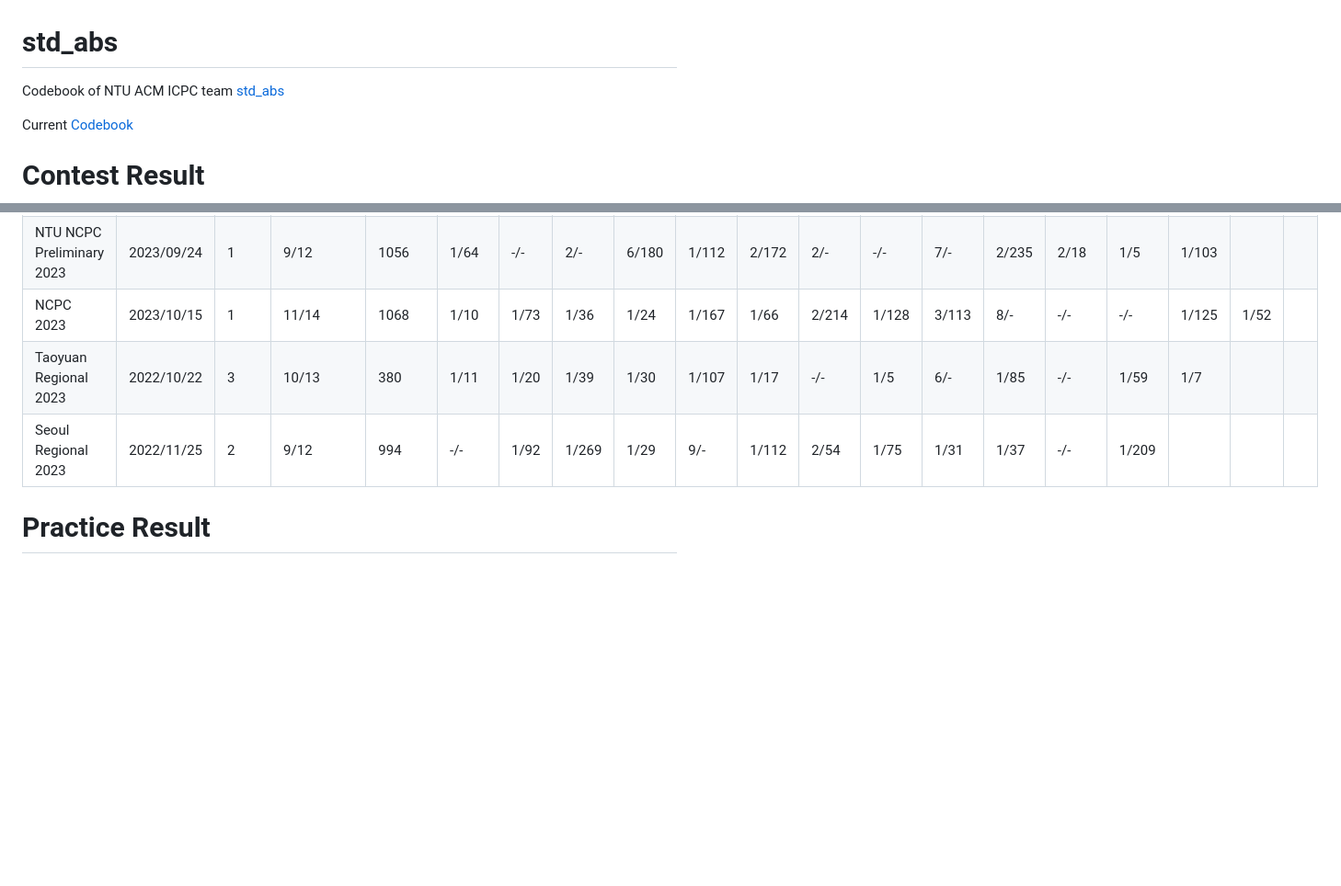
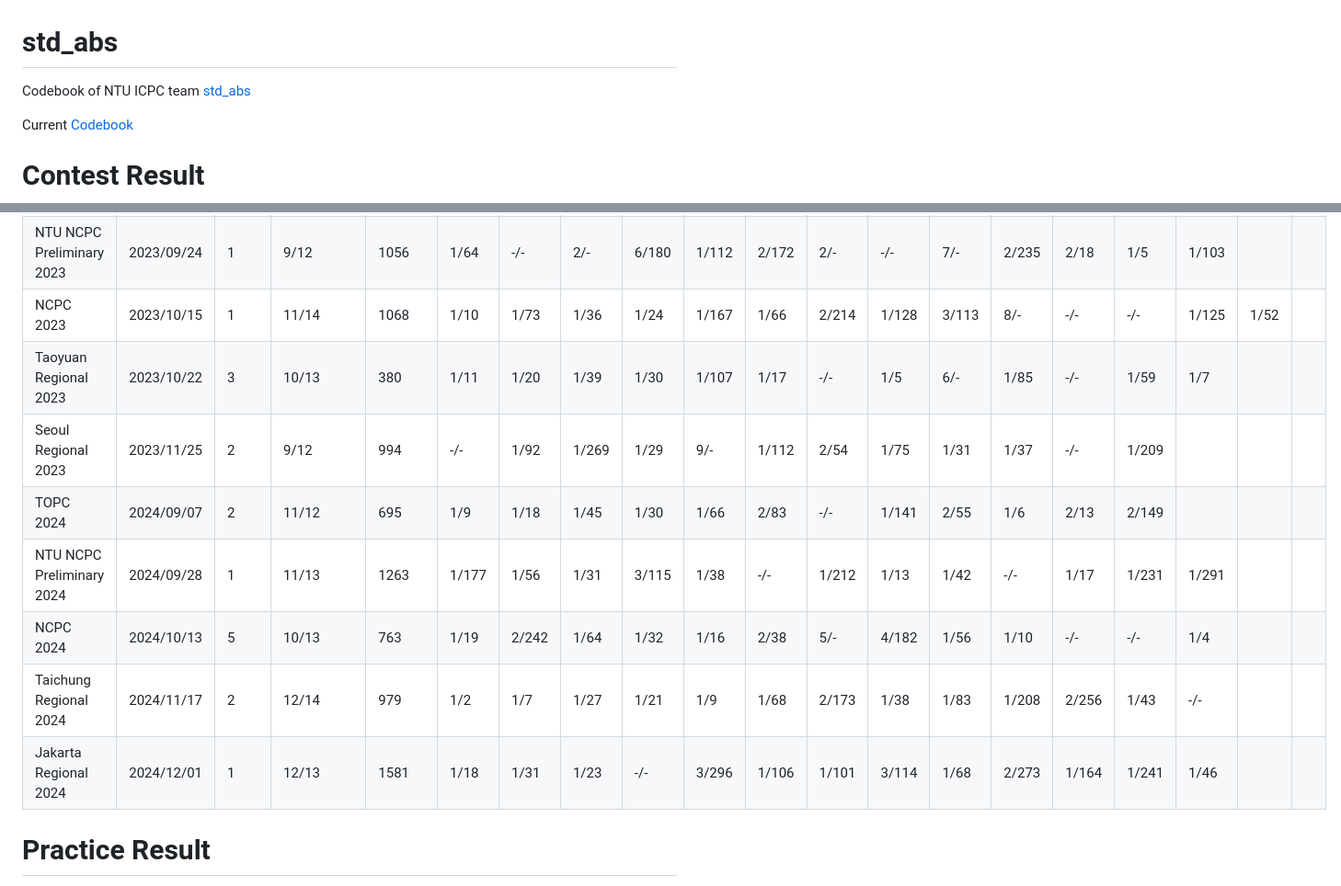
Before and after one commit to abc864197532/std_abs, a Markdown page: README.md, 2 parts joined by grey strips. Shown: that part at 92% size. GitHub-like rendering; blank space fills up the shorter version.

```diff
--- a/README.md
+++ b/README.md
@@ -1,6 +1,6 @@
 # std_abs
 
-Codebook of NTU ACM ICPC team [std_abs](https://codeforces.com/team/108680)
+Codebook of NTU ICPC team [std_abs](https://codeforces.com/team/108680)
 
 Current [Codebook](https://github.com/abc864197532/std_abs/blob/build/codebook.pdf)
 
@@ -15,8 +15,13 @@ Current [Codebook](https://github.com/abc864197532/std_abs/blob/build/codebook.p
 | TOPC 2023 | 2023/09/16 | 2 | 11/12 | 601 | 1/7 | 2/33 | 1/30 | 1/124 | 2/75 | 3/83 | 4/- | 1/53 | 1/92 | 1/8 | 1/6 | 1/10 |  |  |  |
 | NTU NCPC Preliminary 2023 | 2023/09/24 | 1 | 9/12 | 1056 | 1/64 | -/- | 2/- | 6/180 | 1/112 | 2/172 | 2/- | -/- | 7/- | 2/235 | 2/18 | 1/5 | 1/103 |  |  |
 | NCPC 2023 | 2023/10/15 | 1 | 11/14 | 1068 | 1/10 | 1/73 | 1/36 | 1/24 | 1/167 | 1/66 | 2/214 | 1/128 | 3/113 | 8/- | -/- | -/- | 1/125 | 1/52 |  |
-| Taoyuan Regional 2023 | 2022/10/22 | 3 | 10/13 | 380 | 1/11 | 1/20 | 1/39 | 1/30 | 1/107 | 1/17 | -/- | 1/5 | 6/- | 1/85 | -/- | 1/59 | 1/7 |  |  |
-| Seoul Regional 2023 | 2022/11/25 | 2 | 9/12 | 994 | -/- | 1/92 | 1/269 | 1/29 | 9/- | 1/112 | 2/54 | 1/75 | 1/31 | 1/37 | -/- | 1/209 |  |  |  |
+| Taoyuan Regional 2023 | 2023/10/22 | 3 | 10/13 | 380 | 1/11 | 1/20 | 1/39 | 1/30 | 1/107 | 1/17 | -/- | 1/5 | 6/- | 1/85 | -/- | 1/59 | 1/7 |  |  |
+| Seoul Regional 2023 | 2023/11/25 | 2 | 9/12 | 994 | -/- | 1/92 | 1/269 | 1/29 | 9/- | 1/112 | 2/54 | 1/75 | 1/31 | 1/37 | -/- | 1/209 |  |  |  |
+| TOPC 2024 | 2024/09/07 | 2 | 11/12 | 695 | 1/9 | 1/18 | 1/45 | 1/30 | 1/66 | 2/83 | -/- | 1/141 | 2/55 | 1/6 | 2/13 | 2/149 |  |  |  |
+| NTU NCPC Preliminary 2024 | 2024/09/28 | 1 | 11/13 | 1263 | 1/177 | 1/56 | 1/31 | 3/115 | 1/38 | -/- | 1/212 | 1/13 | 1/42 | -/- | 1/17 | 1/231 | 1/291 |  |  |
+| NCPC 2024 | 2024/10/13 | 5 | 10/13 | 763 | 1/19 | 2/242 | 1/64 | 1/32 | 1/16 | 2/38 | 5/- | 4/182 | 1/56 | 1/10 | -/- | -/- | 1/4 |  |  |
+| Taichung Regional 2024 | 2024/11/17 | 2 | 12/14 | 979 | 1/2 | 1/7 | 1/27 | 1/21 | 1/9 | 1/68 | 2/173 | 1/38 | 1/83 | 1/208 | 2/256 | 1/43 | -/- |  |  |
+| Jakarta Regional 2024 | 2024/12/01 | 1 | 12/13 | 1581 | 1/18 | 1/31 | 1/23 | -/- | 3/296 | 1/106 | 1/101 | 3/114 | 1/68 | 2/273 | 1/164 | 1/241 | 1/46 |  |  |
 
 # Practice Result
 
```
Also changed, not shown: other parts of README.md (+21 -0 lines).
